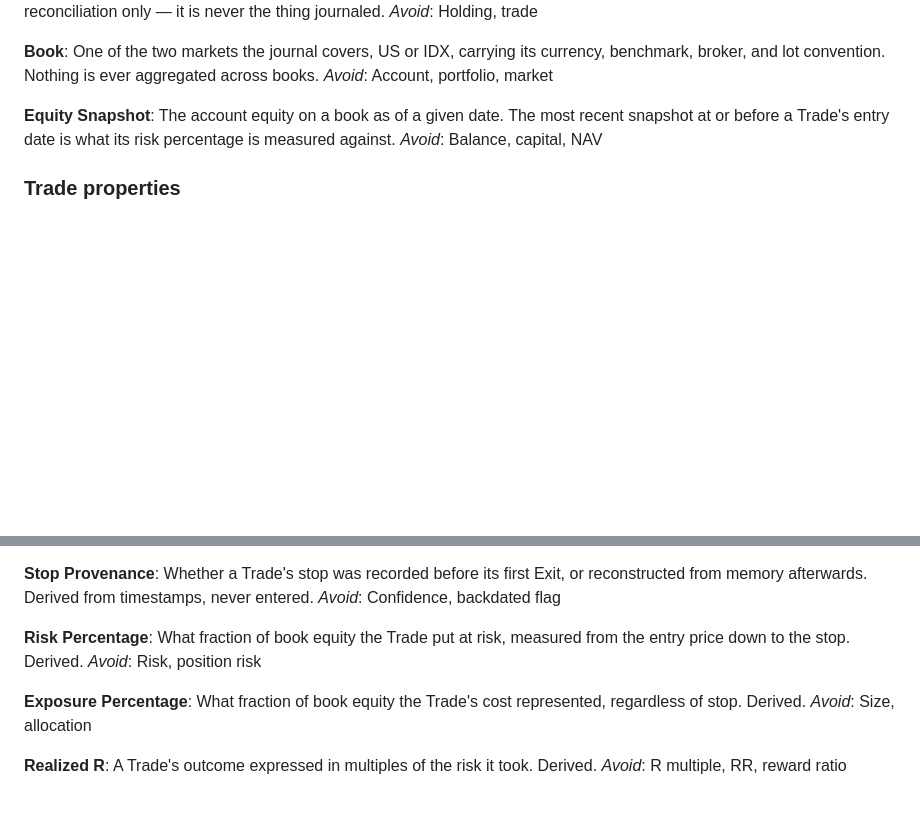
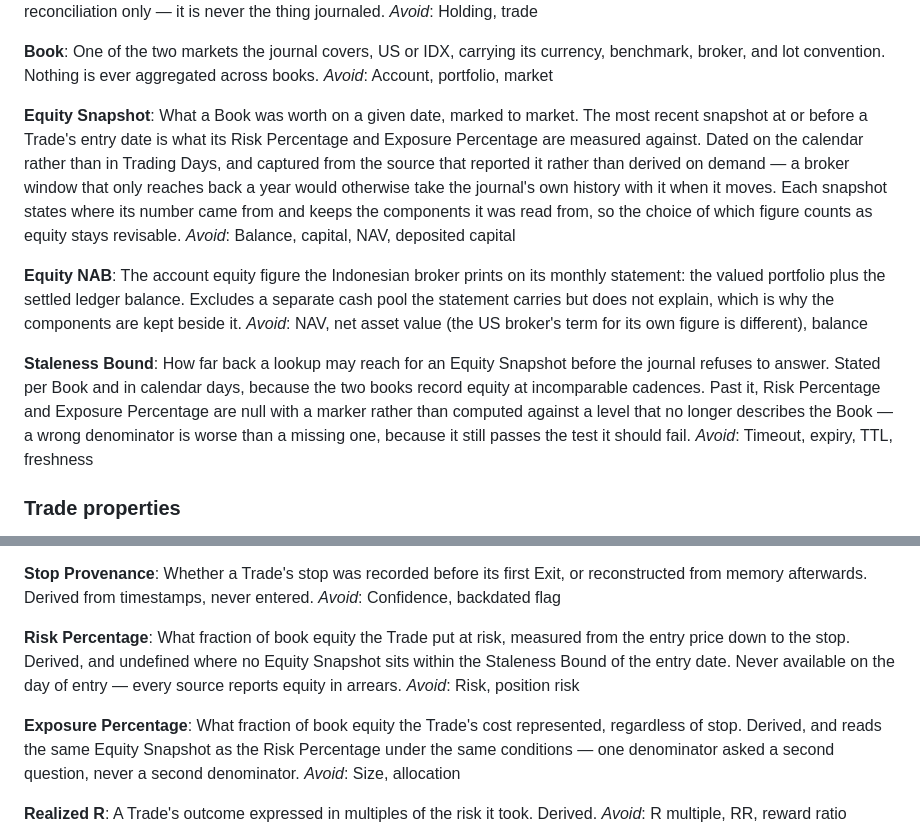
Before and after one commit to ajitimur/automatic-trading-journal, a Markdown page: CONTEXT.md, 2 parts joined by grey strips. Rendered like a GitHub page; blank space fills up the shorter version.

```diff
--- a/CONTEXT.md
+++ b/CONTEXT.md
@@ -27,8 +27,16 @@ One of the two markets the journal covers, US or IDX, carrying its currency, ben
 _Avoid_: Account, portfolio, market
 
 **Equity Snapshot**:
-The account equity on a book as of a given date. The most recent snapshot at or before a Trade's entry date is what its risk percentage is measured against.
-_Avoid_: Balance, capital, NAV
+What a Book was worth on a given date, marked to market. The most recent snapshot at or before a Trade's entry date is what its Risk Percentage and Exposure Percentage are measured against. Dated on the calendar rather than in Trading Days, and captured from the source that reported it rather than derived on demand — a broker window that only reaches back a year would otherwise take the journal's own history with it when it moves. Each snapshot states where its number came from and keeps the components it was read from, so the choice of which figure counts as equity stays revisable.
+_Avoid_: Balance, capital, NAV, deposited capital
+
+**Equity NAB**:
+The account equity figure the Indonesian broker prints on its monthly statement: the valued portfolio plus the settled ledger balance. Excludes a separate cash pool the statement carries but does not explain, which is why the components are kept beside it.
+_Avoid_: NAV, net asset value (the US broker's term for its own figure is different), balance
+
+**Staleness Bound**:
+How far back a lookup may reach for an Equity Snapshot before the journal refuses to answer. Stated per Book and in calendar days, because the two books record equity at incomparable cadences. Past it, Risk Percentage and Exposure Percentage are null with a marker rather than computed against a level that no longer describes the Book — a wrong denominator is worse than a missing one, because it still passes the test it should fail.
+_Avoid_: Timeout, expiry, TTL, freshness
 
 ### Trade properties
 
@@ -53,11 +61,11 @@ Whether a Trade's stop was recorded before its first Exit, or reconstructed from
 _Avoid_: Confidence, backdated flag
 
 **Risk Percentage**:
-What fraction of book equity the Trade put at risk, measured from the entry price down to the stop. Derived.
+What fraction of book equity the Trade put at risk, measured from the entry price down to the stop. Derived, and undefined where no Equity Snapshot sits within the Staleness Bound of the entry date. Never available on the day of entry — every source reports equity in arrears.
 _Avoid_: Risk, position risk
 
 **Exposure Percentage**:
-What fraction of book equity the Trade's cost represented, regardless of stop. Derived.
+What fraction of book equity the Trade's cost represented, regardless of stop. Derived, and reads the same Equity Snapshot as the Risk Percentage under the same conditions — one denominator asked a second question, never a second denominator.
 _Avoid_: Size, allocation
 
 **Realized R**:
```
Also changed, not shown: docs/adr/0006-equity-is-dated-on-the-calendar.md (added, +35 -0 lines).
